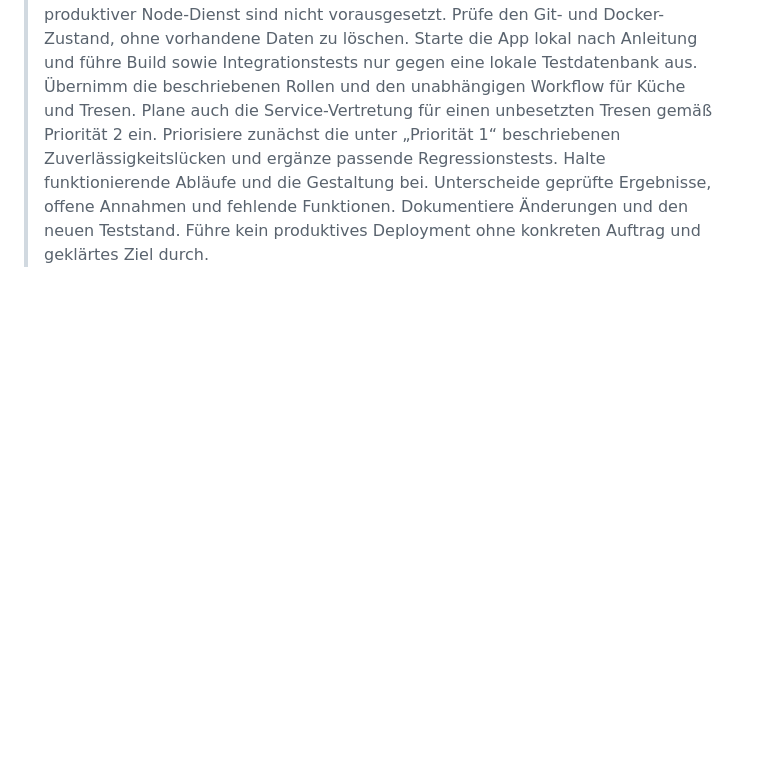
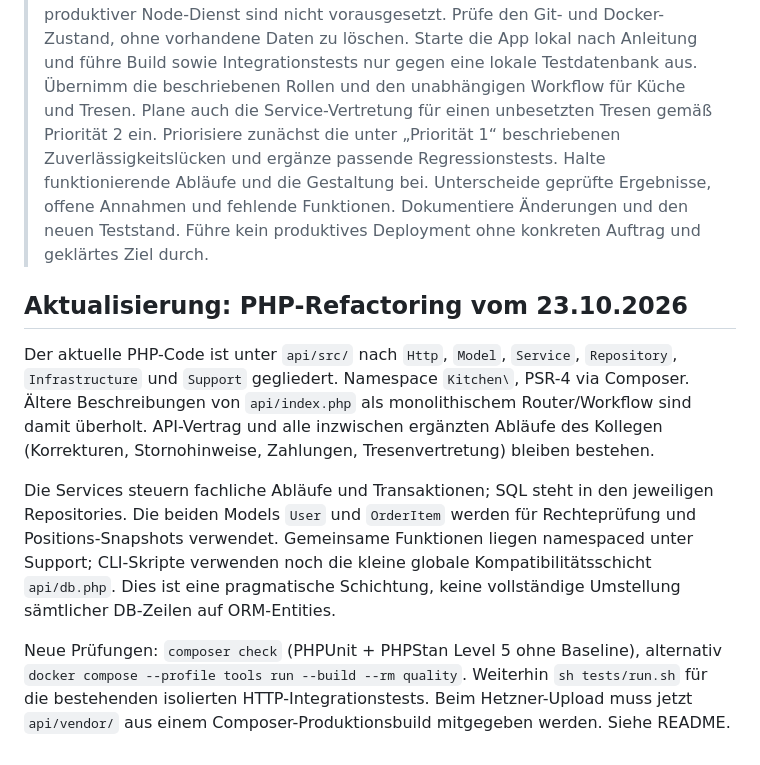
Before and after one commit to simplecommercede/KittchenApp, a Markdown page: UEBERGABE.md, the part around the change. Rendered like a GitHub page; blank space fills up the shorter version.

```diff
--- a/UEBERGABE.md
+++ b/UEBERGABE.md
@@ -344,3 +344,11 @@ Der öffentlich verlinkte Facebook-Auftritt ließ sich bei der Recherche nicht a
 ## 11. Kopierbarer Startauftrag für die nächste KI
 
 > Lies zuerst UEBERGABE.md, README.md, tests/RESULTS.md und den tatsächlichen Code. Arbeite am vorhandenen React/TypeScript-, PHP- und MariaDB-Projekt weiter. Ziel ist der vorhandene Hetzner Managed Server; Supabase, Next.js und ein produktiver Node-Dienst sind nicht vorausgesetzt. Prüfe den Git- und Docker-Zustand, ohne vorhandene Daten zu löschen. Starte die App lokal nach Anleitung und führe Build sowie Integrationstests nur gegen eine lokale Testdatenbank aus. Übernimm die beschriebenen Rollen und den unabhängigen Workflow für Küche und Tresen. Plane auch die Service-Vertretung für einen unbesetzten Tresen gemäß Priorität 2 ein. Priorisiere zunächst die unter „Priorität 1“ beschriebenen Zuverlässigkeitslücken und ergänze passende Regressionstests. Halte funktionierende Abläufe und die Gestaltung bei. Unterscheide geprüfte Ergebnisse, offene Annahmen und fehlende Funktionen. Dokumentiere Änderungen und den neuen Teststand. Führe kein produktives Deployment ohne konkreten Auftrag und geklärtes Ziel durch.
+
+## Aktualisierung: PHP-Refactoring vom 23.10.2026
+
+Der aktuelle PHP-Code ist unter `api/src/` nach `Http`, `Model`, `Service`, `Repository`, `Infrastructure` und `Support` gegliedert. Namespace `Kitchen\`, PSR-4 via Composer. Ältere Beschreibungen von `api/index.php` als monolithischem Router/Workflow sind damit überholt. API-Vertrag und alle inzwischen ergänzten Abläufe des Kollegen (Korrekturen, Stornohinweise, Zahlungen, Tresenvertretung) bleiben bestehen.
+
+Die Services steuern fachliche Abläufe und Transaktionen; SQL steht in den jeweiligen Repositories. Die beiden Models `User` und `OrderItem` werden für Rechteprüfung und Positions-Snapshots verwendet. Gemeinsame Funktionen liegen namespaced unter Support; CLI-Skripte verwenden noch die kleine globale Kompatibilitätsschicht `api/db.php`. Dies ist eine pragmatische Schichtung, keine vollständige Umstellung sämtlicher DB-Zeilen auf ORM-Entities.
+
+Neue Prüfungen: `composer check` (PHPUnit + PHPStan Level 5 ohne Baseline), alternativ `docker compose --profile tools run --build --rm quality`. Weiterhin `sh tests/run.sh` für die bestehenden isolierten HTTP-Integrationstests. Beim Hetzner-Upload muss jetzt `api/vendor/` aus einem Composer-Produktionsbuild mitgegeben werden. Siehe README.
```
Also changed, not shown: README.md (+28 -0 lines), 1 other file.
